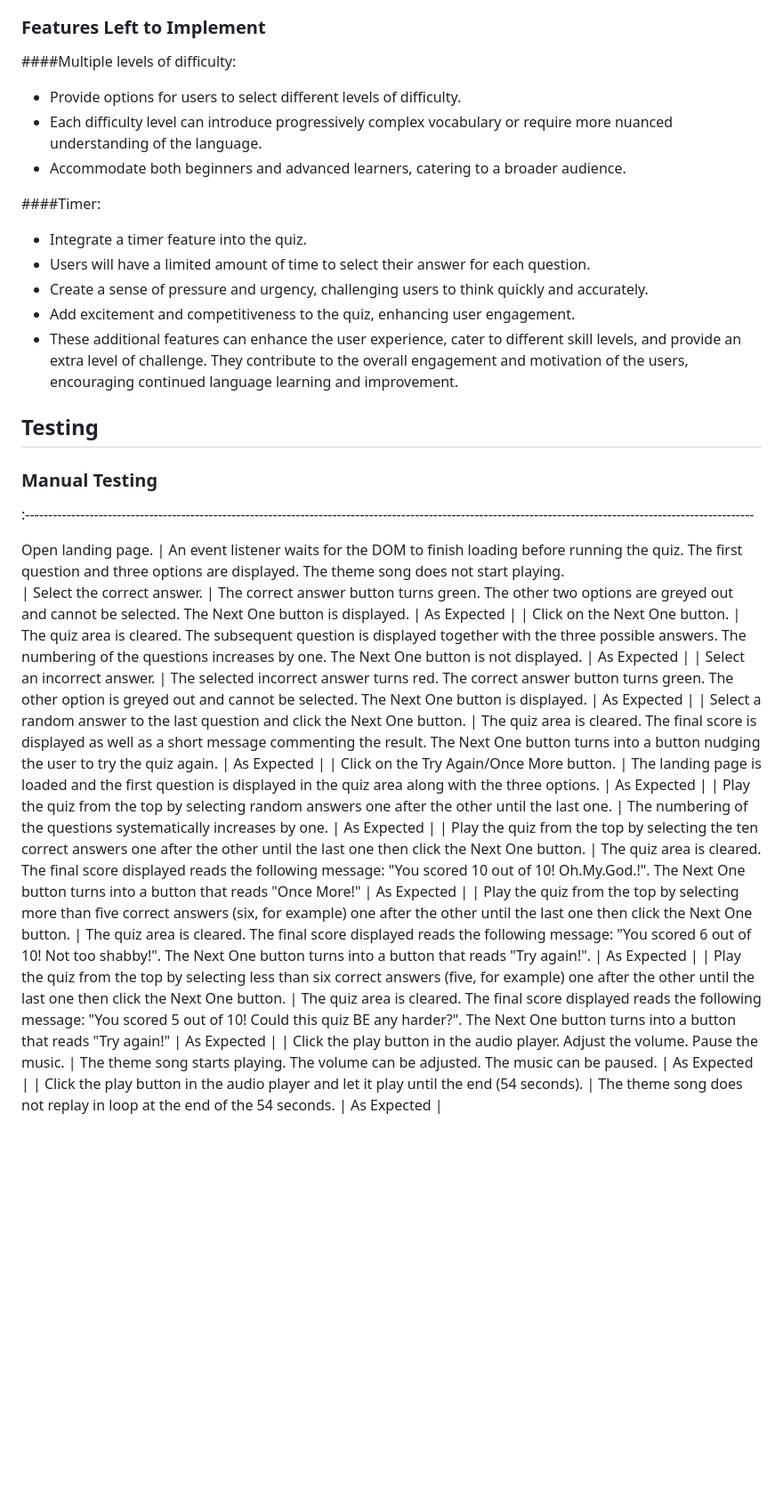
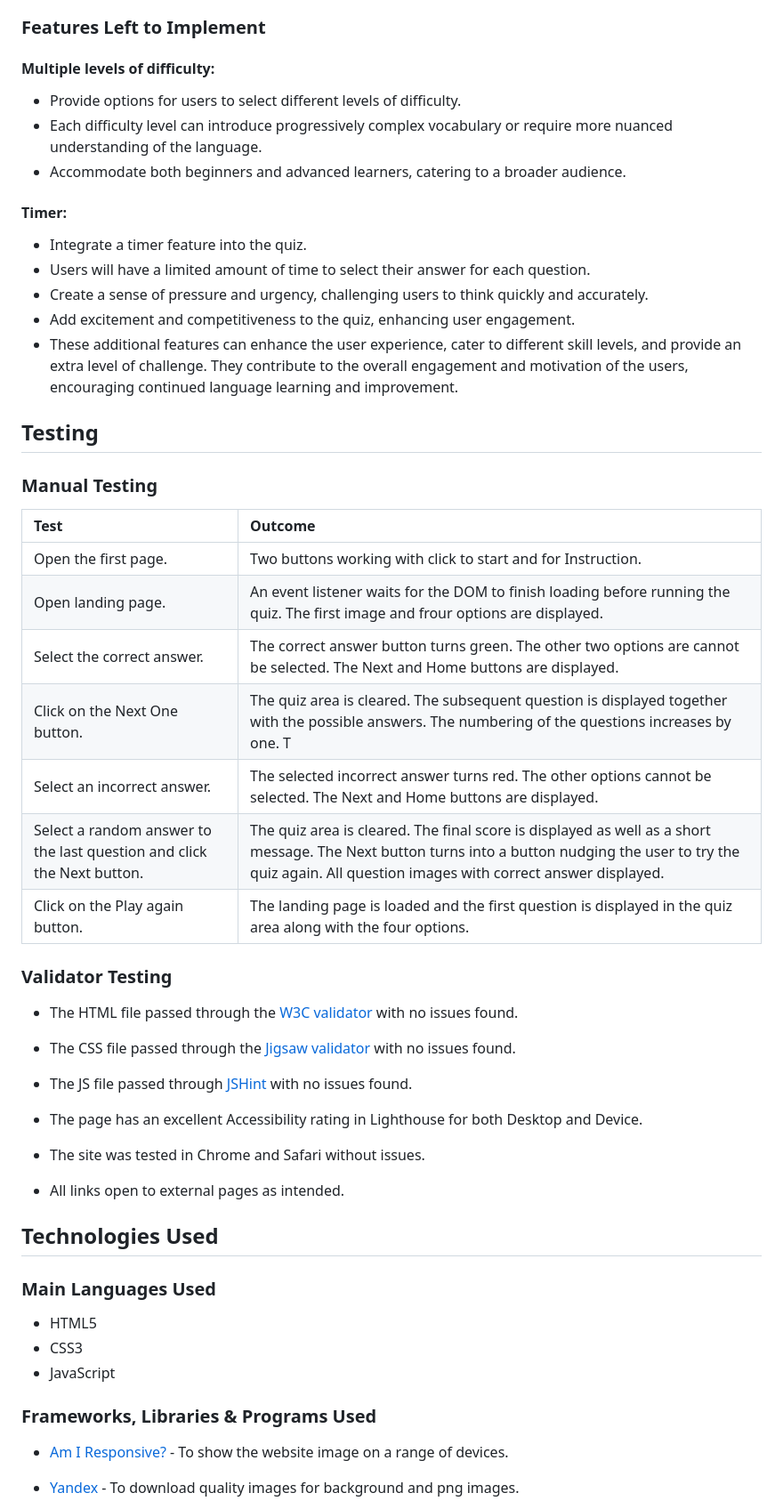
Before and after one commit to Dayasuvagiya/BangBang, a Markdown page: README.md, the part around one of its changes. Shown at 89% size. Drawn GitHub-style; blank space fills up the shorter version.

Commit message:
Final readme file updated

```diff
--- a/README.md
+++ b/README.md
@@ -129,13 +130,13 @@ The word "homepage" is clickable and redirects the user to the main page of the
 
 ### Features Left to Implement
 
-####Multiple levels of difficulty:
+#### Multiple levels of difficulty:
 
 - Provide options for users to select different levels of difficulty.
 - Each difficulty level can introduce progressively complex vocabulary or require more nuanced understanding of the language.
 - Accommodate both beginners and advanced learners, catering to a broader audience.
 
-####Timer:
+#### Timer:
 
 - Integrate a timer feature into the quiz.
 - Users will have a limited amount of time to select their answer for each question.
@@ -147,17 +148,41 @@ The word "homepage" is clickable and redirects the user to the main page of the
 
 ### Manual Testing
 
-:---------------------------------------------------------------------------------------------------------------------------------------------------------------
+| Test                                                                                                                                                             | Outcome
+| :--------------------------------------------------------------------------------------------------------------------------------------------------------------- | :---------------------------------------------------------------------------------------------------------------------------------------------------------------------------------------------------------
+| Open the first page.                                                                                                                                              | Two buttons working with click to start and for Instruction.
+| Open landing page.                                                                                                                                               | An event listener waits for the DOM to finish loading before running the quiz. The first image and frour options are displayed.
+| Select the correct answer.                                                                                                                                       | The correct answer button turns green. The other two options are cannot be selected. The Next and Home buttons are displayed.
+| Click on the Next One button.                                                                                                                                    | The quiz area is cleared. The subsequent question is displayed together with the possible answers. The numbering of the questions increases by one. T
+| Select an incorrect answer.                                                                                                                                      | The selected incorrect answer turns red. The other options cannot be selected. The Next and Home buttons are displayed.
+| Select a random answer to the last question and click the Next button.                                                                                           | The quiz area is cleared. The final score is displayed as well as a short message. The Next button turns into a button nudging the user to try the quiz again. All question images with correct answer displayed.
+| Click on the Play again button.                                                                                                                         | The landing page is loaded and the first question is displayed in the quiz area along with the four options.
 
-Open landing page.                                                                            | An event listener waits for the DOM to finish loading before running the quiz. The first question and three options are displayed. The theme song does not start playing.
-| Select the correct answer.                                                                                                                                       | The correct answer button turns green. The other two options are greyed out and cannot be selected. The Next One button is displayed.                                                                      | As Expected |
-| Click on the Next One button.                                                                                                                                    | The quiz area is cleared. The subsequent question is displayed together with the three possible answers. The numbering of the questions increases by one. The Next One button is not displayed.            | As Expected |
-| Select an incorrect answer.                                                                                                                                      | The selected incorrect answer turns red. The correct answer button turns green. The other option is greyed out and cannot be selected. The Next One button is displayed.                                   | As Expected |
-| Select a random answer to the last question and click the Next One button.                                                                                       | The quiz area is cleared. The final score is displayed as well as a short message commenting the result. The Next One button turns into a button nudging the user to try the quiz again.                   | As Expected |
-| Click on the Try Again/Once More button.                                                                                                                         | The landing page is loaded and the first question is displayed in the quiz area along with the three options.                                                                                              | As Expected |
-| Play the quiz from the top by selecting random answers one after the other until the last one.                                                                   | The numbering of the questions systematically increases by one.                                                                                                                                            | As Expected |
-| Play the quiz from the top by selecting the ten correct answers one after the other until the last one then click the Next One button.                           | The quiz area is cleared. The final score displayed reads the following message: "You scored 10 out of 10! Oh.My.God.!". The Next One button turns into a button that reads "Once More!"                   | As Expected |
-| Play the quiz from the top by selecting more than five correct answers (six, for example) one after the other until the last one then click the Next One button. | The quiz area is cleared. The final score displayed reads the following message: "You scored 6 out of 10! Not too shabby!". The Next One button turns into a button that reads "Try again!".               | As Expected |
-| Play the quiz from the top by selecting less than six correct answers (five, for example) one after the other until the last one then click the Next One button. | The quiz area is cleared. The final score displayed reads the following message: "You scored 5 out of 10! Could this quiz BE any harder?". The Next One button turns into a button that reads "Try again!" | As Expected |
-| Click the play button in the audio player. Adjust the volume. Pause the music.                                                                                   | The theme song starts playing. The volume can be adjusted. The music can be paused.                                                                                                                        | As Expected |
-| Click the play button in the audio player and let it play until the end (54 seconds).                                                                            | The theme song does not replay in loop at the end of the 54 seconds.                                                                                                                                       | As Expected |
+### Validator Testing
+
+- The HTML file passed through the [W3C validator](https://validator.w3.org/) with no issues found.
+
+- The CSS file passed through the [Jigsaw validator](https://jigsaw.w3.org/css-validator/) with no issues found.
+
+- The JS file passed through [JSHint](https://jshint.com/) with no issues found.
+
+- The page has an excellent Accessibility rating in Lighthouse for both Desktop and Device.
+
+- The site was tested in Chrome and Safari without issues.
+
+- All links open to external pages as intended.
+
+## Technologies Used
+
+### Main Languages Used
+
+- HTML5
+- CSS3
+- JavaScript
+
+### Frameworks, Libraries & Programs Used
+
+- [Am I Responsive?](http://ami.responsivedesign.is/) - To show the website image on a range of devices.
+
+- [Yandex](https://yandex.com/) - To download quality images for background and png images.
+
```
Also changed, not shown: other parts of README.md (+80 -3 lines).
